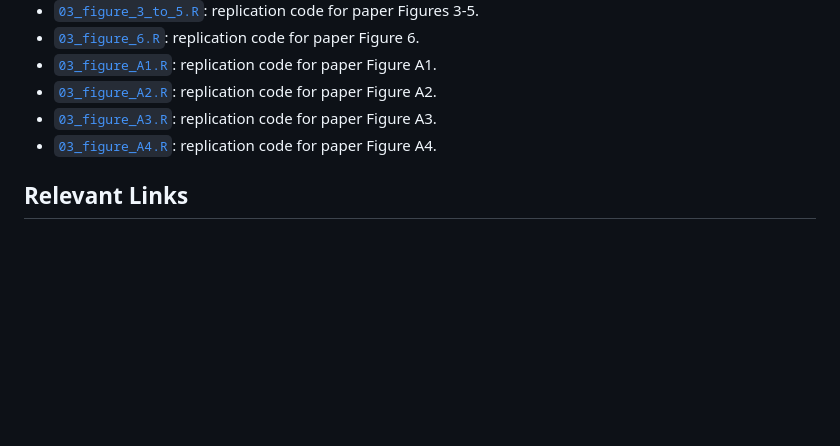
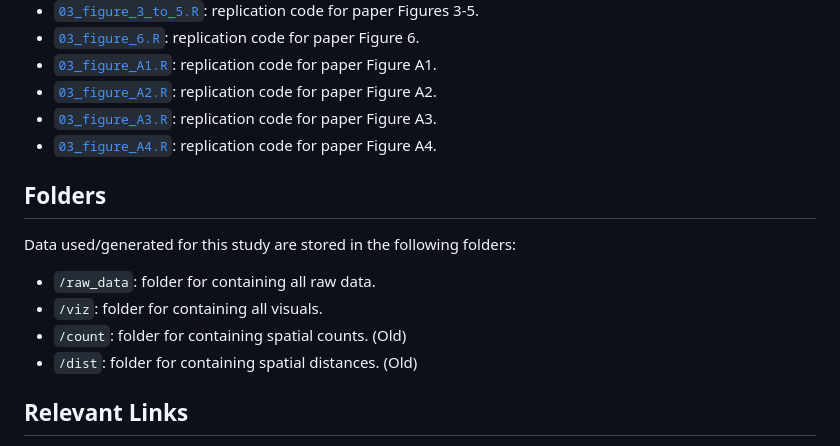
Before and after one commit to timothyfraser/social_infra_distance, a Markdown page: README.md, the part around the change. GitHub-like rendering; blank space fills up the shorter version.

```diff
--- a/README.md
+++ b/README.md
@@ -22,6 +22,15 @@ See below for a brief outline of key code files for replicating this study. (Not
 - [`03_figure_A3.R`](https://github.com/timothyfraser/social_infra_distance/blob/main/03_figure_A3.R): replication code for paper Figure A3.
 - [`03_figure_A4.R`](https://github.com/timothyfraser/social_infra_distance/blob/main/03_figure_A4.R): replication code for paper Figure A4.
 
+## Folders
+
+Data used/generated for this study are stored in the following folders:
+
+- `/raw_data`: folder for containing all raw data.
+- `/viz`: folder for containing all visuals.
+- `/count`: folder for containing spatial counts. (Old)
+- `/dist`: folder for containing spatial distances. (Old)
+
 ## Relevant Links
 - See our manuscript at: LINK TBD
 - See our supplementary information appendix at https://doi.org/10.1016/j.landurbplan.2023.104922.
```
